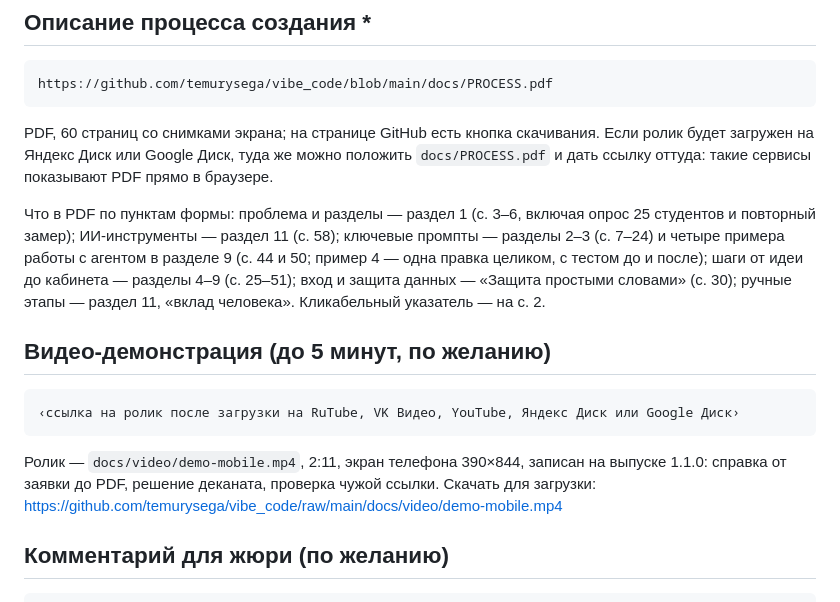
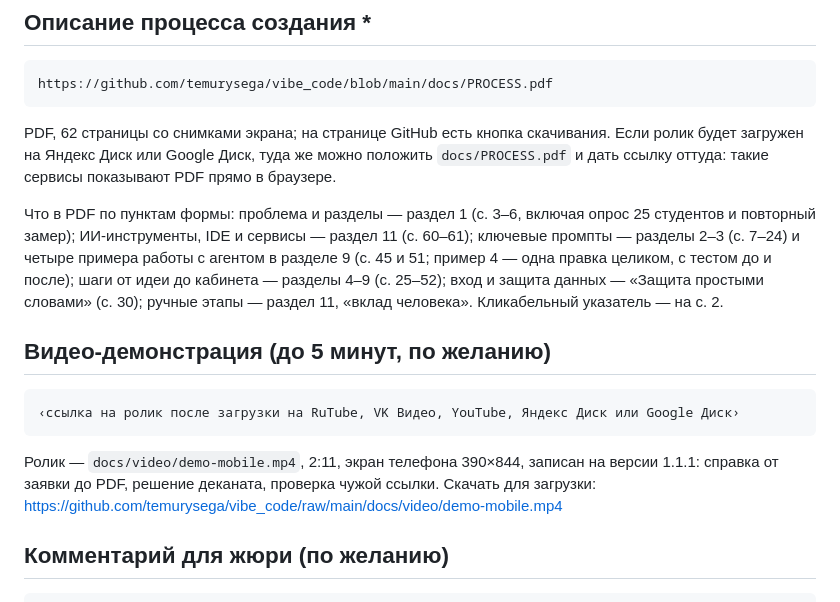
Before and after one commit to temurysega/vibe_code, a Markdown page: docs/SUBMISSION.md, the part around the change. GitHub-like rendering.

Commit message:
docs(pdf): описание процесса версии 1.1.1 — инструменты, дизайн, проверка по критериям
PDF пересобран: 62 страницы, во вложениях журналы release-1.1.1.
Раздел 11 — IDE, GitHub, Google Forms, симулятор iOS; раздел 7 — кто
делал дизайн и контент; раздел 9 — итерация проверки по критериям
(E-50, E-51); раздел 10 — прогон 1.1.1 и неуспешная попытка.
Пакет капитана: номера страниц и версия ролика.

Co-Authored-By: Claude Opus 5.5 <noreply@anthropic.com>

````diff
--- a/docs/SUBMISSION.md
+++ b/docs/SUBMISSION.md
@@ -31,14 +31,14 @@ https://github.com/temurysega/vibe_code
 https://github.com/temurysega/vibe_code/blob/main/docs/PROCESS.pdf
 ```
 
-PDF, 60 страниц со снимками экрана; на странице GitHub есть кнопка скачивания. Если ролик будет загружен на
+PDF, 62 страницы со снимками экрана; на странице GitHub есть кнопка скачивания. Если ролик будет загружен на
 Яндекс Диск или Google Диск, туда же можно положить `docs/PROCESS.pdf` и дать ссылку оттуда: такие сервисы
 показывают PDF прямо в браузере.
 
 Что в PDF по пунктам формы: проблема и разделы — раздел 1 (с. 3–6, включая опрос 25 студентов и повторный замер);
-ИИ-инструменты — раздел 11 (с. 58); ключевые промпты — разделы 2–3 (с. 7–24) и четыре примера работы с агентом
-в разделе 9 (с. 44 и 50; пример 4 — одна правка целиком, с тестом до и после); шаги от идеи до кабинета — разделы 4–9
-(с. 25–51); вход и защита данных — «Защита простыми словами» (с. 30); ручные этапы — раздел 11, «вклад человека».
+ИИ-инструменты, IDE и сервисы — раздел 11 (с. 60–61); ключевые промпты — разделы 2–3 (с. 7–24) и четыре примера работы с агентом
+в разделе 9 (с. 45 и 51; пример 4 — одна правка целиком, с тестом до и после); шаги от идеи до кабинета — разделы 4–9
+(с. 25–52); вход и защита данных — «Защита простыми словами» (с. 30); ручные этапы — раздел 11, «вклад человека».
 Кликабельный указатель — на с. 2.
 
 ## Видео-демонстрация (до 5 минут, по желанию)
@@ -47,7 +47,7 @@ PDF, 60 страниц со снимками экрана; на странице
 ‹ссылка на ролик после загрузки на RuTube, VK Видео, YouTube, Яндекс Диск или Google Диск›
 ```
 
-Ролик — `docs/video/demo-mobile.mp4`, 2:11, экран телефона 390×844, записан на выпуске 1.1.0: справка от заявки
+Ролик — `docs/video/demo-mobile.mp4`, 2:11, экран телефона 390×844, записан на версии 1.1.1: справка от заявки
 до PDF, решение деканата, проверка чужой ссылки. Скачать для загрузки:
 https://github.com/temurysega/vibe_code/raw/main/docs/video/demo-mobile.mp4
 
````
Also changed, not shown: docs/PROCESS.md (+1 -1 lines), docs/evidence/process/browser-results.png, docs/evidence/process/git-history.png, docs/evidence/process/test-results.png, 7 other files.
